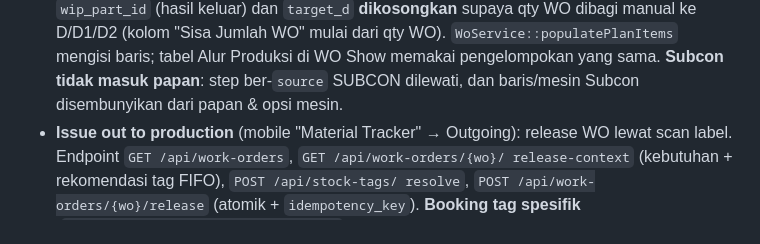
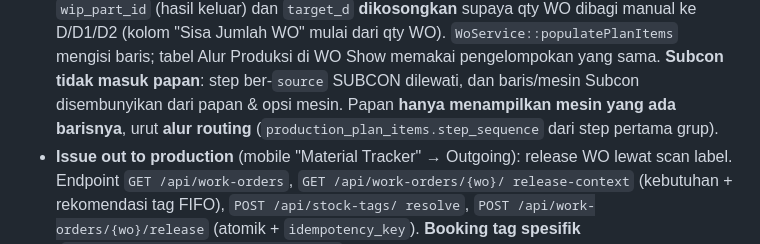
Before and after one commit to herlanyusriana/erp_gci, a Markdown page: AGENTS.md, the part around the change. GitHub-like rendering.

Commit message:
docs: note board machine ordering follows routing step

```diff
--- a/AGENTS.md
+++ b/AGENTS.md
@@ -201,7 +201,9 @@ Catatan penting:
   Jumlah WO" mulai dari qty WO). `WoService::populatePlanItems` mengisi baris;
   tabel Alur Produksi di WO Show memakai pengelompokan yang sama. **Subcon tidak
   masuk papan**: step ber-`source` SUBCON dilewati, dan baris/mesin Subcon
-  disembunyikan dari papan & opsi mesin.
+  disembunyikan dari papan & opsi mesin. Papan **hanya menampilkan mesin yang
+  ada barisnya**, urut **alur routing** (`production_plan_items.step_sequence`
+  dari step pertama grup).
 - **Issue out to production** (mobile "Material Tracker" → Outgoing): release WO
   lewat scan label. Endpoint `GET /api/work-orders`, `GET /api/work-orders/{wo}/
   release-context` (kebutuhan + rekomendasi tag FIFO), `POST /api/stock-tags/
```
